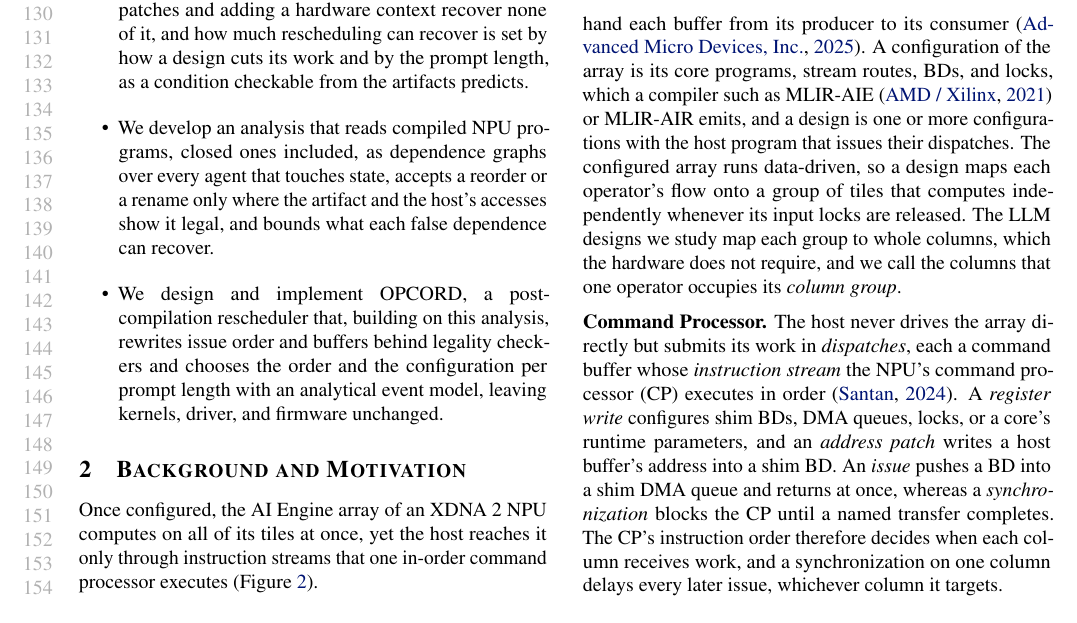
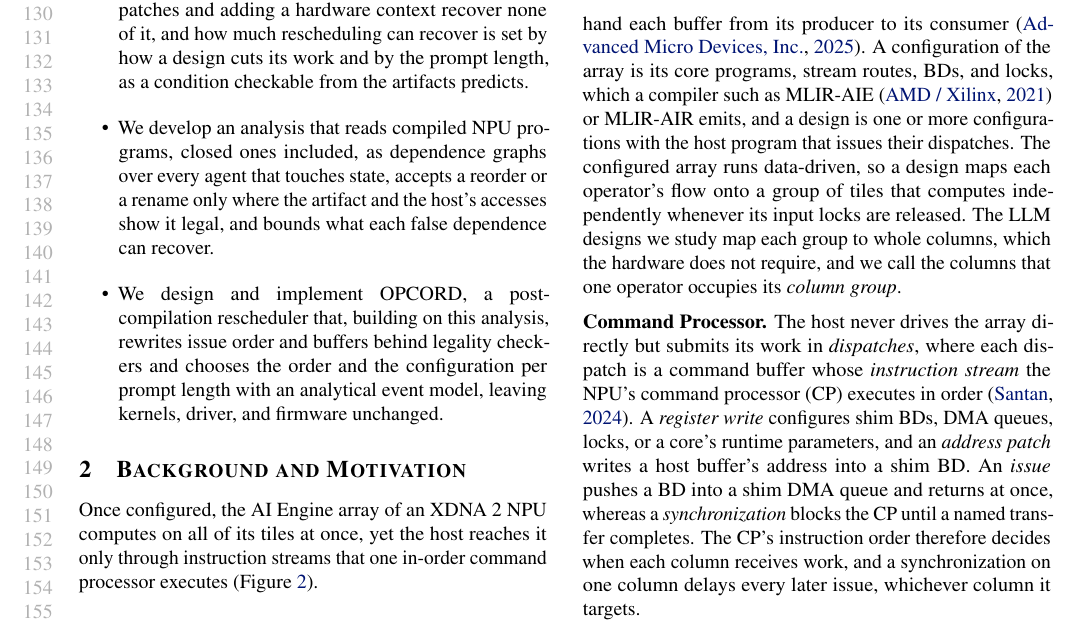
Before and after one commit to jskimko/aie-cosched, a LaTeX paper (paper/main.tex, which reads paper/2-background.tex): part of page 3 of 20, cut so that both start at the same text. Compiled offline with pdfLaTeX.

Commit message:
paper: the dispatch definition without a bare appositive

```diff
--- a/paper/2-background.tex
+++ b/paper/2-background.tex
@@ -31,7 +31,7 @@ The LLM designs we study map each group to whole columns, which the hardware doe
 
 \textbf{Command Processor.}
 % VALUE: the host reaches the array only through dispatches whose instruction streams one in-order CP executes; register write, address patch, issue (returns at once), synchronization (blocks), so the CP's order decides when each group receives work
-The host never drives the array directly but submits its work in \emph{dispatches}, each a command buffer whose \emph{instruction stream} the NPU's command processor (CP) executes in order~\citep{linux-amdnpu}.
+The host never drives the array directly but submits its work in \emph{dispatches}, where each dispatch is a command buffer whose \emph{instruction stream} the NPU's command processor (CP) executes in order~\citep{linux-amdnpu}.
 A \emph{register write} configures shim BDs, DMA queues, locks, or a core's runtime parameters, and an \emph{address patch} writes a host buffer's address into a shim BD.
 An \emph{issue} pushes a BD into a shim DMA queue and returns at once, whereas a \emph{synchronization} blocks the CP until a named transfer completes.
 The CP's instruction order therefore decides when each column receives work, and a synchronization on one column delays every later issue, whichever column it targets.
```
